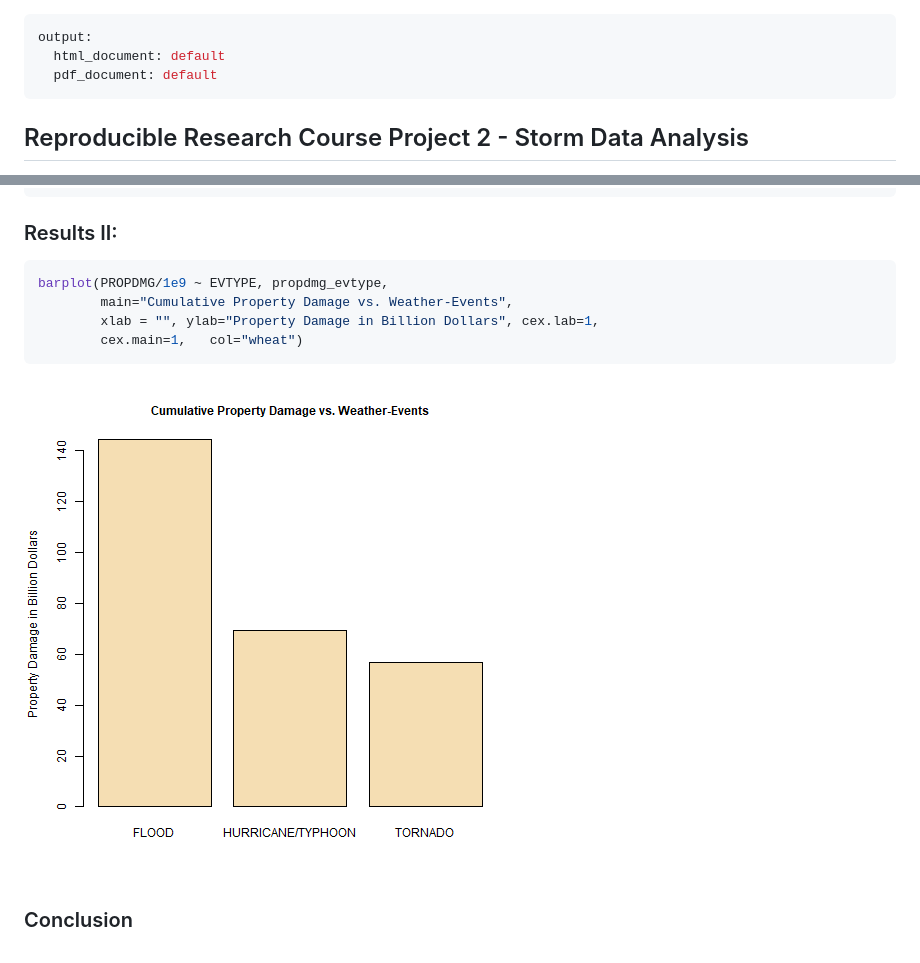
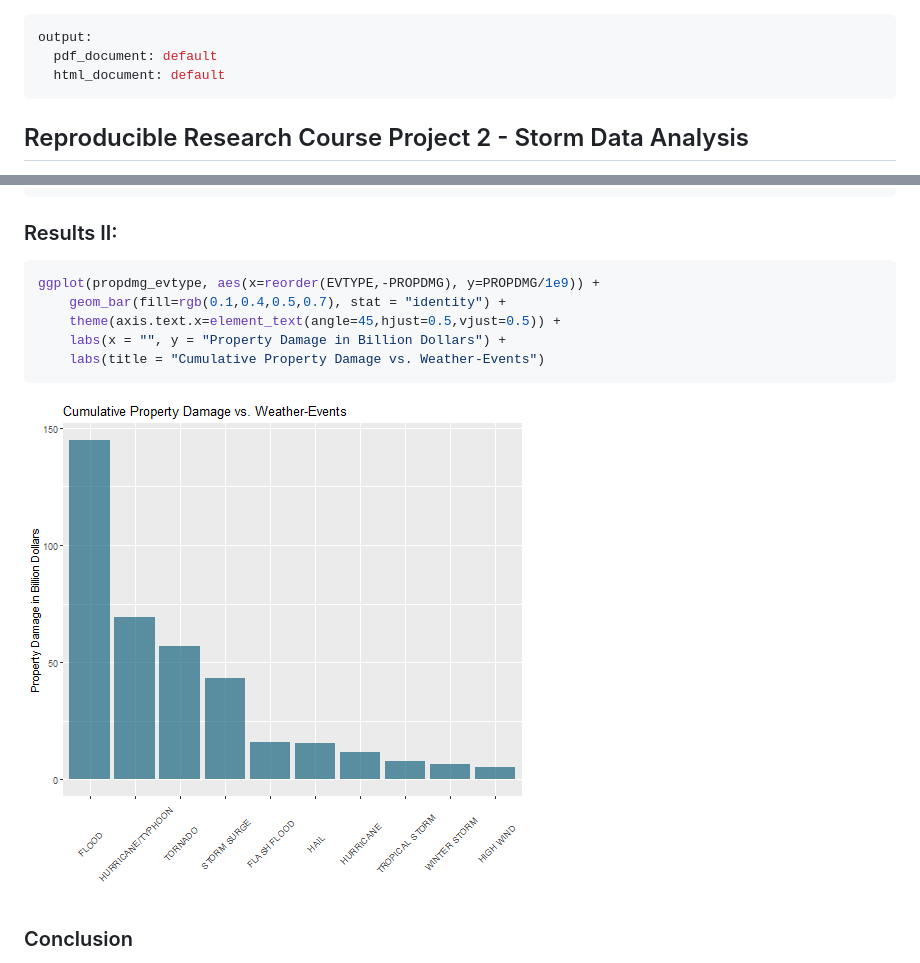
Before and after one commit to rborowiak/Reproducible-Research---Storm-Data-Analysis, a Markdown page: storm_data_analysis.md, 2 parts joined by grey strips. GitHub-like rendering; pictures changed too: figure/unnamed-chunk-10-1.png.

````diff
--- a/storm_data_analysis.md
+++ b/storm_data_analysis.md
@@ -1,7 +1,7 @@
 ---
 output:
+  pdf_document: default
   html_document: default
-  pdf_document: default
 ---
 
 ## Reproducible Research Course Project 2 - Storm Data Analysis
@@ -138,10 +143,11 @@ propdmg_evtype <- transform(propdmg_evtype, EVTYPE = factor(EVTYPE))
 
 
 ```r
-barplot(PROPDMG/1e9 ~ EVTYPE, propdmg_evtype,
-        main="Cumulative Property Damage vs. Weather-Events",
-        xlab = "", ylab="Property Damage in Billion Dollars", cex.lab=1,
-        cex.main=1,   col="wheat")
+ggplot(propdmg_evtype, aes(x=reorder(EVTYPE,-PROPDMG), y=PROPDMG/1e9)) +
+    geom_bar(fill=rgb(0.1,0.4,0.5,0.7), stat = "identity") +
+    theme(axis.text.x=element_text(angle=45,hjust=0.5,vjust=0.5)) +
+    labs(x = "", y = "Property Damage in Billion Dollars") +
+    labs(title = "Cumulative Property Damage vs. Weather-Events")
 ```
 
 ![plot of chunk unnamed-chunk-10](figure/unnamed-chunk-10-1.png)
````
Also changed, not shown: other parts of storm_data_analysis.md (+15 -10 lines), figure/unnamed-chunk-6-1.png, figure/unnamed-chunk-6-2.png, 3 other files.
